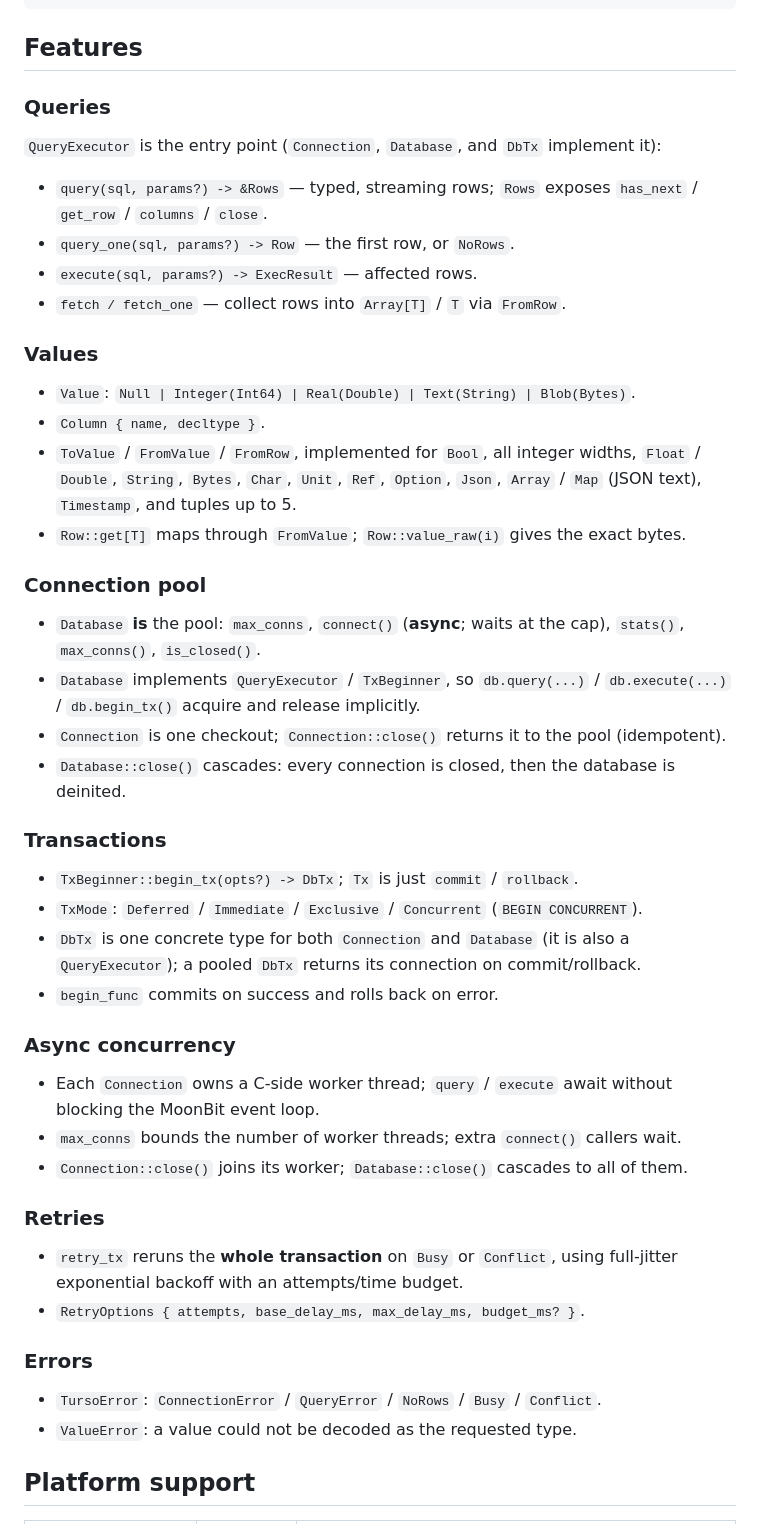
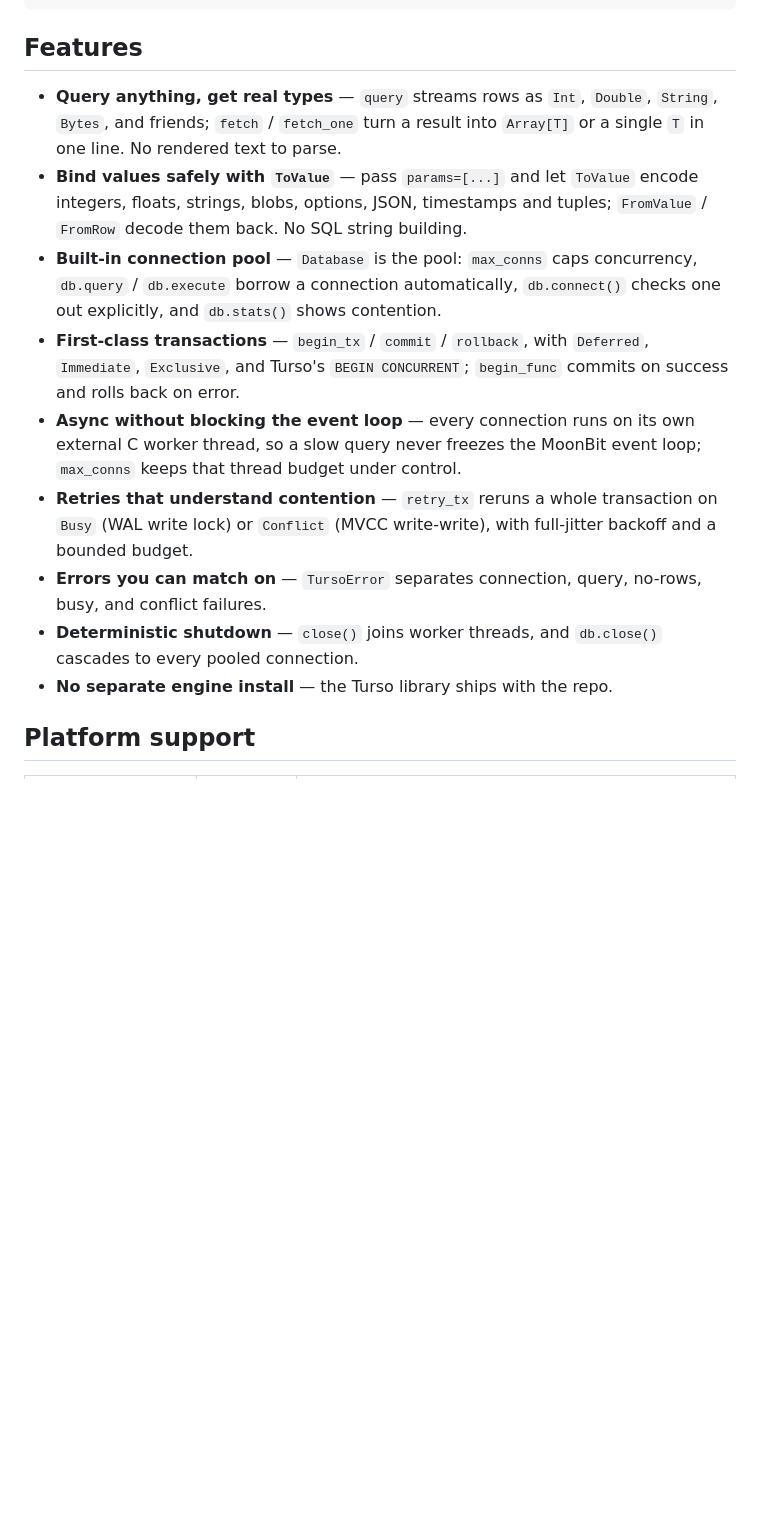
Before and after one commit to jaredzhou/mturso, a Markdown page: README.md, the part around the change. GitHub-like rendering; blank space fills up the shorter version.

Commit message:
docs: marketing-style features in the requested order
Ordered queries -> ToValue binding -> connection pool -> transactions -> external-thread async concurrency, then retries / errors / shutdown / self-contained. Interface details stay in the API overview below.

Verified: markdown only.

```diff
--- a/README.md
+++ b/README.md
@@ -22,51 +22,15 @@ async fn main {
 
 ## Features
 
-### Queries
-
-`QueryExecutor` is the entry point (`Connection`, `Database`, and `DbTx` implement it):
-
-- `query(sql, params?) -> &Rows` — typed, streaming rows; `Rows` exposes `has_next` / `get_row` / `columns` / `close`.
-- `query_one(sql, params?) -> Row` — the first row, or `NoRows`.
-- `execute(sql, params?) -> ExecResult` — affected rows.
-- `fetch / fetch_one` — collect rows into `Array[T]` / `T` via `FromRow`.
-
-### Values
-
-- `Value`: `Null | Integer(Int64) | Real(Double) | Text(String) | Blob(Bytes)`.
-- `Column { name, decltype }`.
-- `ToValue` / `FromValue` / `FromRow`, implemented for `Bool`, all integer widths, `Float` / `Double`, `String`, `Bytes`, `Char`, `Unit`, `Ref`, `Option`, `Json`, `Array` / `Map` (JSON text), `Timestamp`, and tuples up to 5.
-- `Row::get[T]` maps through `FromValue`; `Row::value_raw(i)` gives the exact bytes.
-
-### Connection pool
-
-- `Database` **is** the pool: `max_conns`, `connect()` (**async**; waits at the cap), `stats()`, `max_conns()`, `is_closed()`.
-- `Database` implements `QueryExecutor` / `TxBeginner`, so `db.query(...)` / `db.execute(...)` / `db.begin_tx()` acquire and release implicitly.
-- `Connection` is one checkout; `Connection::close()` returns it to the pool (idempotent).
-- `Database::close()` cascades: every connection is closed, then the database is deinited.
-
-### Transactions
-
-- `TxBeginner::begin_tx(opts?) -> DbTx`; `Tx` is just `commit` / `rollback`.
-- `TxMode`: `Deferred` / `Immediate` / `Exclusive` / `Concurrent` (`BEGIN CONCURRENT`).
-- `DbTx` is one concrete type for both `Connection` and `Database` (it is also a `QueryExecutor`); a pooled `DbTx` returns its connection on commit/rollback.
-- `begin_func` commits on success and rolls back on error.
-
-### Async concurrency
-
-- Each `Connection` owns a C-side worker thread; `query` / `execute` await without blocking the MoonBit event loop.
-- `max_conns` bounds the number of worker threads; extra `connect()` callers wait.
-- `Connection::close()` joins its worker; `Database::close()` cascades to all of them.
-
-### Retries
-
-- `retry_tx` reruns the **whole transaction** on `Busy` or `Conflict`, using full-jitter exponential backoff with an attempts/time budget.
-- `RetryOptions { attempts, base_delay_ms, max_delay_ms, budget_ms? }`.
-
-### Errors
-
-- `TursoError`: `ConnectionError` / `QueryError` / `NoRows` / `Busy` / `Conflict`.
-- `ValueError`: a value could not be decoded as the requested type.
+- **Query anything, get real types** — `query` streams rows as `Int`, `Double`, `String`, `Bytes`, and friends; `fetch` / `fetch_one` turn a result into `Array[T]` or a single `T` in one line. No rendered text to parse.
+- **Bind values safely with `ToValue`** — pass `params=[...]` and let `ToValue` encode integers, floats, strings, blobs, options, JSON, timestamps and tuples; `FromValue` / `FromRow` decode them back. No SQL string building.
+- **Built-in connection pool** — `Database` is the pool: `max_conns` caps concurrency, `db.query` / `db.execute` borrow a connection automatically, `db.connect()` checks one out explicitly, and `db.stats()` shows contention.
+- **First-class transactions** — `begin_tx` / `commit` / `rollback`, with `Deferred`, `Immediate`, `Exclusive`, and Turso's `BEGIN CONCURRENT`; `begin_func` commits on success and rolls back on error.
+- **Async without blocking the event loop** — every connection runs on its own external C worker thread, so a slow query never freezes the MoonBit event loop; `max_conns` keeps that thread budget under control.
+- **Retries that understand contention** — `retry_tx` reruns a whole transaction on `Busy` (WAL write lock) or `Conflict` (MVCC write-write), with full-jitter backoff and a bounded budget.
+- **Errors you can match on** — `TursoError` separates connection, query, no-rows, busy, and conflict failures.
+- **Deterministic shutdown** — `close()` joins worker threads, and `db.close()` cascades to every pooled connection.
+- **No separate engine install** — the Turso library ships with the repo.
 
 ## Platform support
 
```
